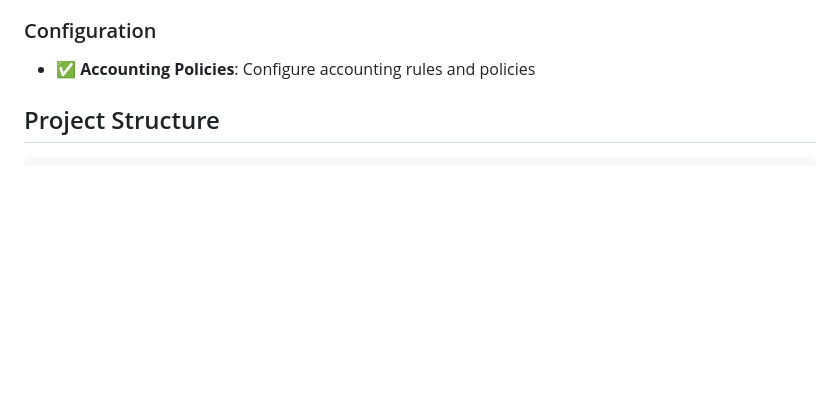
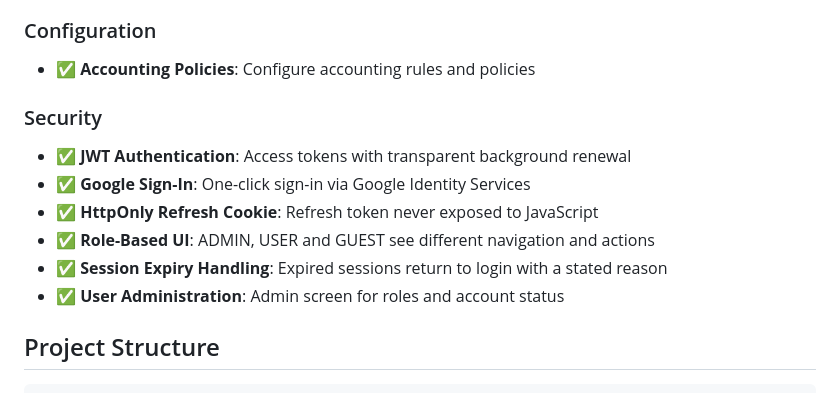
Before and after one commit to TarasAntoniuk/finance-ui, a Markdown page: README.md, the part around the change. GitHub-like rendering; blank space fills up the shorter version.

Commit message:
docs: document the auth flow, refresh cookie contract and 401/403 split

```diff
--- a/README.md
+++ b/README.md
@@ -30,6 +30,14 @@ Finance Accounting System is a comprehensive solution for managing financial ope
 
 ### Configuration
 - ✅ **Accounting Policies**: Configure accounting rules and policies
+
+### Security
+- ✅ **JWT Authentication**: Access tokens with transparent background renewal
+- ✅ **Google Sign-In**: One-click sign-in via Google Identity Services
+- ✅ **HttpOnly Refresh Cookie**: Refresh token never exposed to JavaScript
+- ✅ **Role-Based UI**: ADMIN, USER and GUEST see different navigation and actions
+- ✅ **Session Expiry Handling**: Expired sessions return to login with a stated reason
+- ✅ **User Administration**: Admin screen for roles and account status
 
 ## Project Structure
 
```
